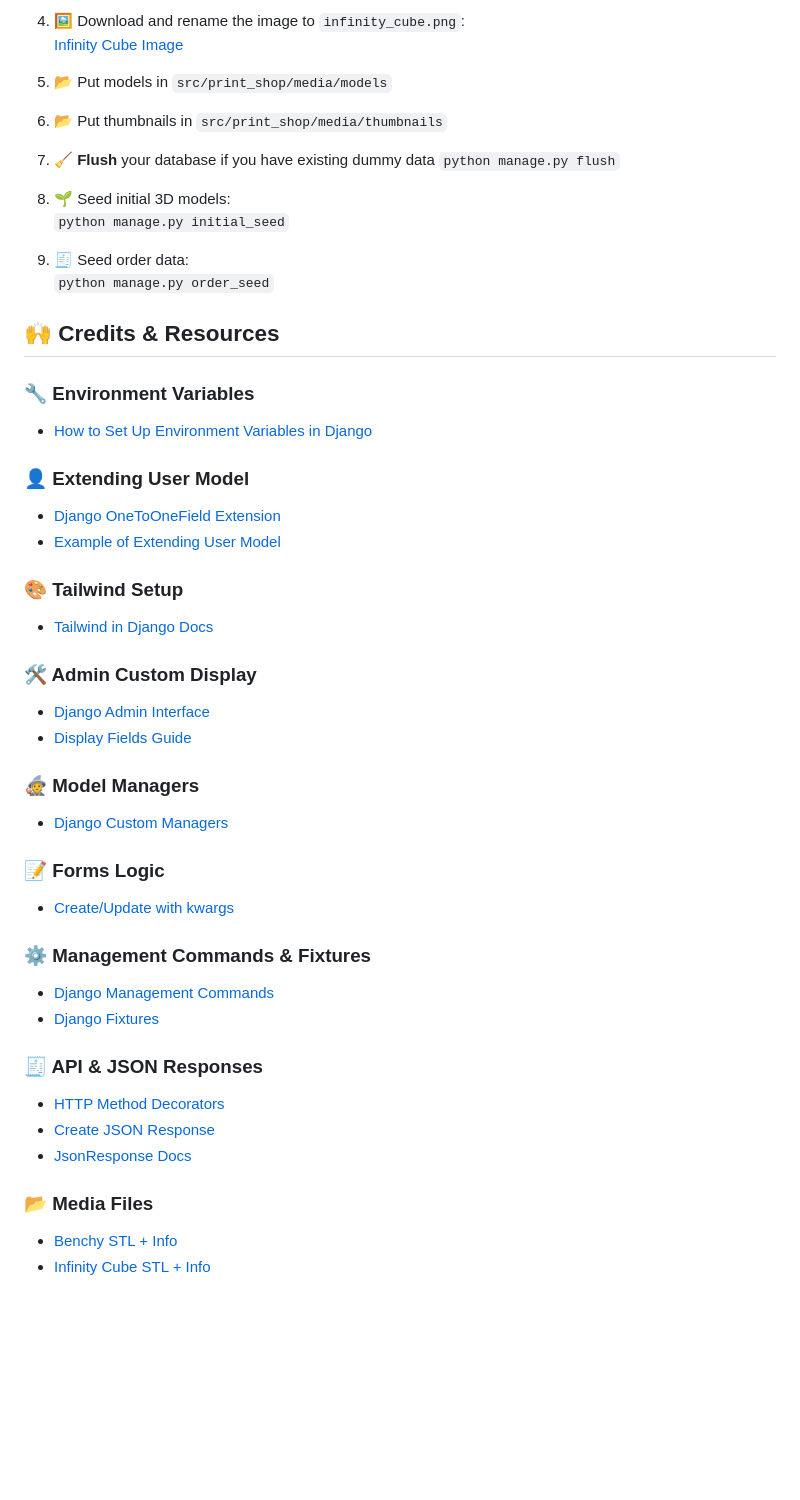
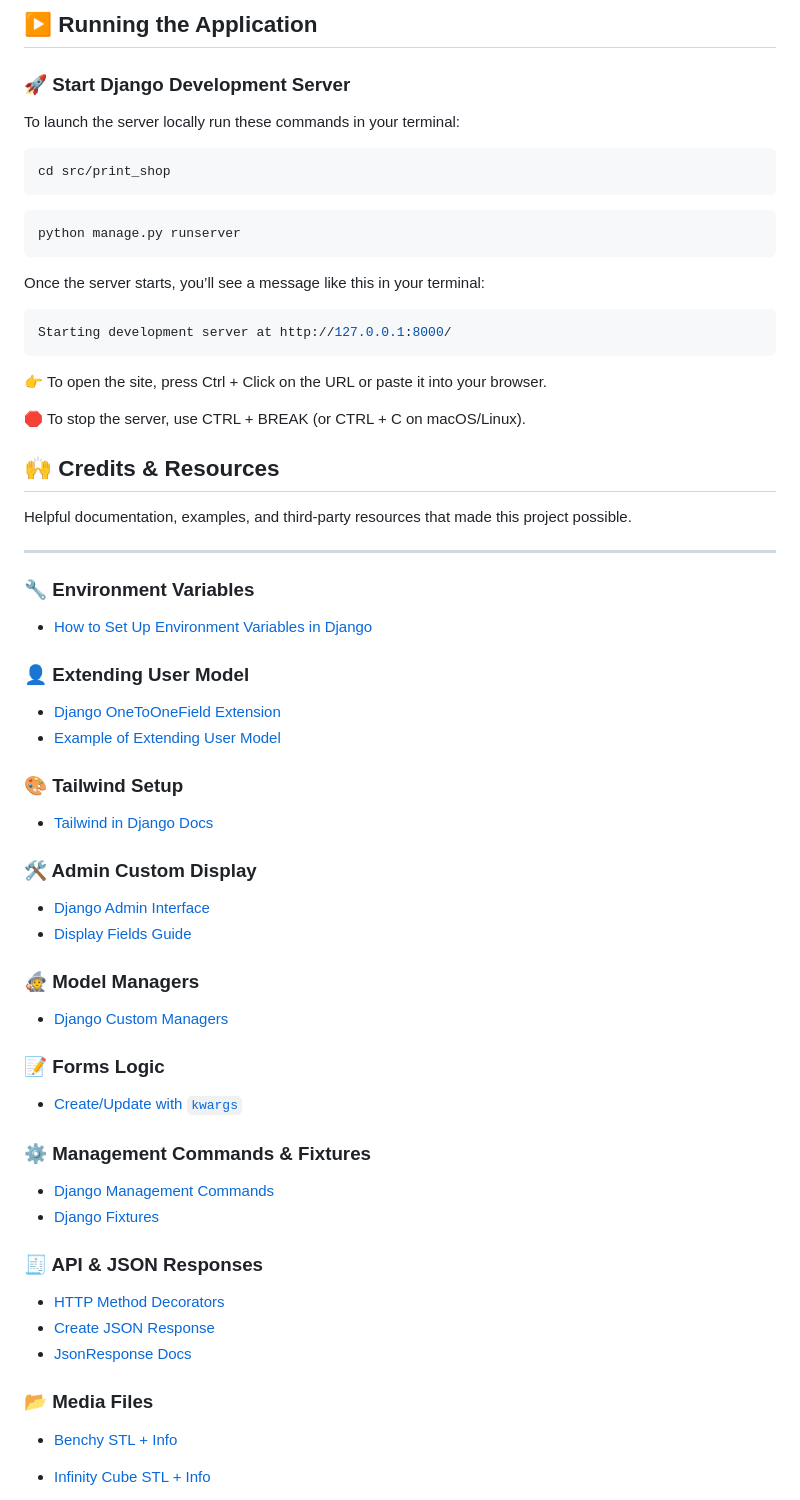
Before and after one commit to Web-Development-UAlberta/exsm-3951-exsm-3943-spring-2025-python-c-project-3d-print-python-project, a Markdown page: docs/README.md, the part around one of its changes. GitHub-like rendering; blank space fills up the shorter version.

````diff
--- a/docs/README.md
+++ b/docs/README.md
@@ -56,50 +109,73 @@
 
-4. 🖼️ Download and rename the image to `infinity_cube.png`:
-   [Infinity Cube Image](https://cdn.thingiverse.com/assets/0a/75/b0/f6/7c/large_display_1b212582-9c97-4080-9d24-5190f5188e01.png)
+## ▶️ Running the Application
 
-5. 📂 Put models in `src/print_shop/media/models`
+### 🚀 Start Django Development Server
 
-6. 📂  Put thumbnails in `src/print_shop/media/thumbnails`
+To launch the server locally run these commands in your terminal:
 
-7. 🧹 **Flush** your database if you have existing dummy data `python manage.py flush`
+```bash
+cd src/print_shop
+```
 
-8. 🌱 Seed initial 3D models:
-      `python manage.py initial_seed`
+```bash
+python manage.py runserver
+```
 
-9. 🧾 Seed order data:
-      `python manage.py order_seed`
+Once the server starts, you’ll see a message like this in your terminal:
+
+```bash
+Starting development server at http://127.0.0.1:8000/
+```
+
+👉 To open the site, press Ctrl + Click on the URL or paste it into your browser.
+
+🛑 To stop the server, use CTRL + BREAK (or CTRL + C on macOS/Linux).
 
 ## 🙌 Credits & Resources
 
+Helpful documentation, examples, and third-party resources that made this project possible.
+
+---
+
 ### 🔧 Environment Variables
+
 - [How to Set Up Environment Variables in Django](https://alicecampkin.medium.com/how-to-set-up-environment-variables-in-django-f3c4db78c55f)
 
 ### 👤 Extending User Model
+
 - [Django OneToOneField Extension](https://docs.djangoproject.com/en/5.2/topics/auth/customizing/#extending-the-existing-user-model)
 - [Example of Extending User Model](https://www.crunchydata.com/blog/extending-djangos-user-model-with-onetoonefield)
 
 ### 🎨 Tailwind Setup
+
 - [Tailwind in Django Docs](https://django-tailwind.readthedocs.io/en/latest/installation.html)
 
 ### 🛠️ Admin Custom Display
+
 - [Django Admin Interface](https://docs.djangoproject.com/en/5.2/ref/contrib/admin/#customizing-the-admin-interface)
 - [Display Fields Guide](https://www.w3schools.com/django/django_admin_set_list_display.php)
 
 ### 🧙 Model Managers
+
 - [Django Custom Managers](https://docs.djangoproject.com/en/5.2/topics/db/managers/)
 
 ### 📝 Forms Logic
-- [Create/Update with kwargs](https://stackoverflow.com/questions/21119494/django-modelforms-init-kwargs-create-and-update)
+
+- [Create/Update with `kwargs`](https://stackoverflow.com/questions/21119494/django-modelforms-init-kwargs-create-and-update)
 
 ### ⚙️ Management Commands & Fixtures
+
 - [Django Management Commands](https://docs.djangoproject.com/en/5.2/howto/custom-management-commands/)
 - [Django Fixtures](https://docs.djangoproject.com/en/5.2/topics/db/fixtures/#fixtures-explanation)
 
 ### 🧾 API & JSON Responses
+
 - [HTTP Method Decorators](https://docs.djangoproject.com/en/5.2/topics/http/decorators/#allowed-http-methods)
 - [Create JSON Response](https://www.geeksforgeeks.org/creating-a-json-response-using-django-and-python/)
 - [JsonResponse Docs](https://docs.djangoproject.com/en/5.2/ref/request-response/#jsonresponse-objects)
 
 ### 📂 Media Files
+
 - [Benchy STL + Info](https://github.com/CreativeTools/3DBenchy/)
+
 - [Infinity Cube STL + Info](https://www.thingiverse.com/thing:6589139)
````
Also changed, not shown: other parts of docs/README.md (+88 -31 lines).
